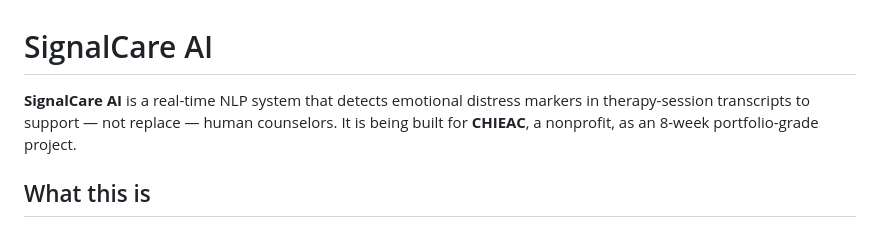
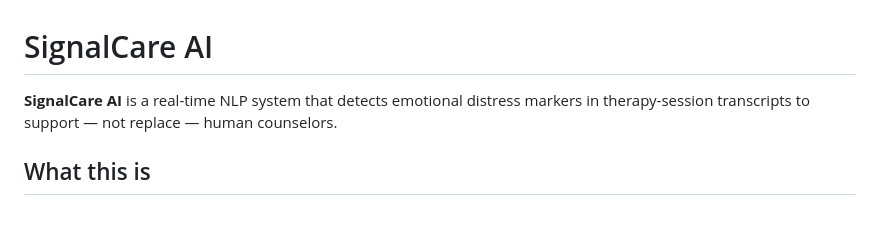
Before and after one commit to sameer617/SignalCare-AI-, a Markdown page: README.md, the part around the change. Drawn GitHub-style.

Commit message:
Made Changes to Readme File

```diff
--- a/README.md
+++ b/README.md
@@ -1,8 +1,7 @@
 # SignalCare AI
 
 **SignalCare AI** is a real-time NLP system that detects emotional distress markers in
-therapy-session transcripts to support — not replace — human counselors. It is being built
-for **CHIEAC**, a nonprofit, as an 8-week portfolio-grade project.
+therapy-session transcripts to support — not replace — human counselors.
 
 ## What this is
 
```
